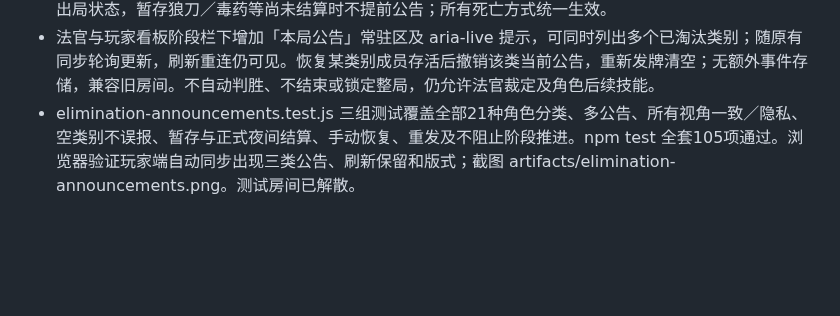
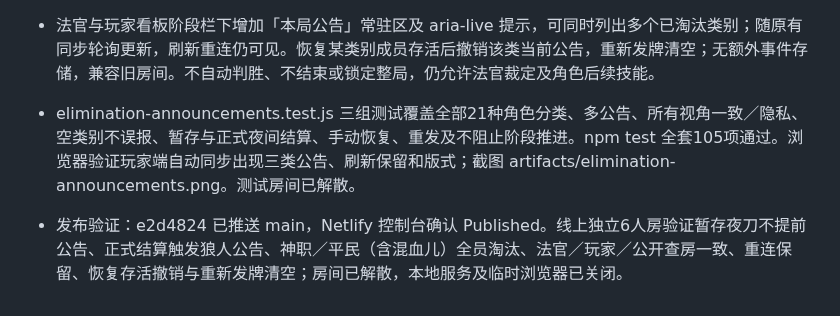
Before and after one commit to 6VSOFT/LRS_JUDGE, a Markdown page: handoff.md, the part around the change. Rendered like a GitHub page; blank space fills up the shorter version.

Commit message:
docs: record elimination announcements production verification [skip ci]

```diff
--- a/handoff.md
+++ b/handoff.md
@@ -416,3 +416,5 @@
 - gameView 派生 eliminationAnnouncements 字符串数组，法官／所有玩家／公开查房一致；仅实际配置人数大于0且所有成员 alive===false 才触发，不暴露具体角色、座位对应或私密技能记录。基于正式出局状态，暂存狼刀／毒药等尚未结算时不提前公告；所有死亡方式统一生效。
 - 法官与玩家看板阶段栏下增加「本局公告」常驻区及 aria-live 提示，可同时列出多个已淘汰类别；随原有同步轮询更新，刷新重连仍可见。恢复某类别成员存活后撤销该类当前公告，重新发牌清空；无额外事件存储，兼容旧房间。不自动判胜、不结束或锁定整局，仍允许法官裁定及角色后续技能。
 - elimination-announcements.test.js 三组测试覆盖全部21种角色分类、多公告、所有视角一致／隐私、空类别不误报、暂存与正式夜间结算、手动恢复、重发及不阻止阶段推进。npm test 全套105项通过。浏览器验证玩家端自动同步出现三类公告、刷新保留和版式；截图 artifacts/elimination-announcements.png。测试房间已解散。
+
+- 发布验证：e2d4824 已推送 main，Netlify 控制台确认 Published。线上独立6人房验证暂存夜刀不提前公告、正式结算触发狼人公告、神职／平民（含混血儿）全员淘汰、法官／玩家／公开查房一致、重连保留、恢复存活撤销与重新发牌清空；房间已解散，本地服务及临时浏览器已关闭。
```
